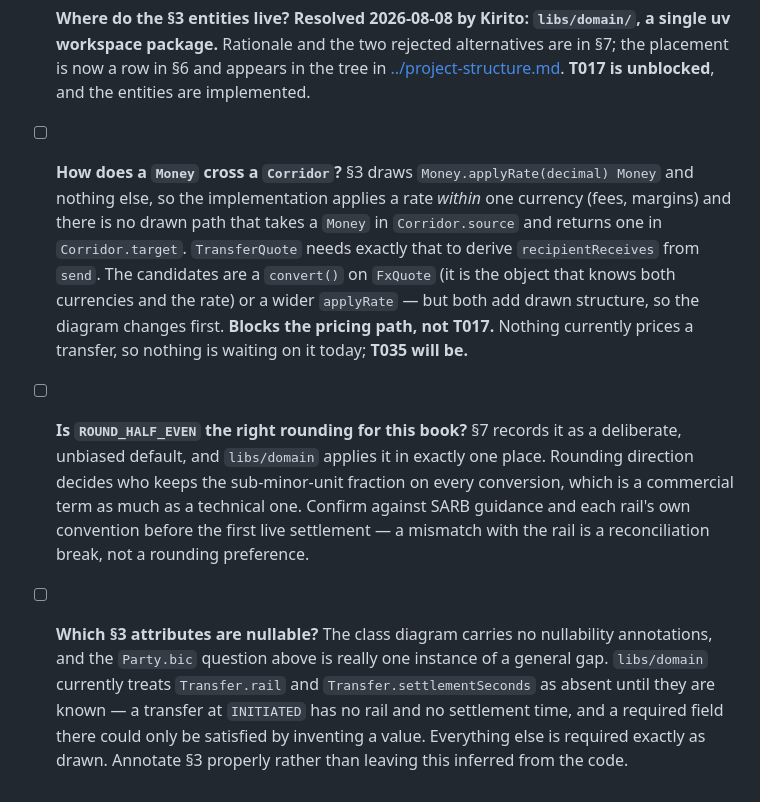
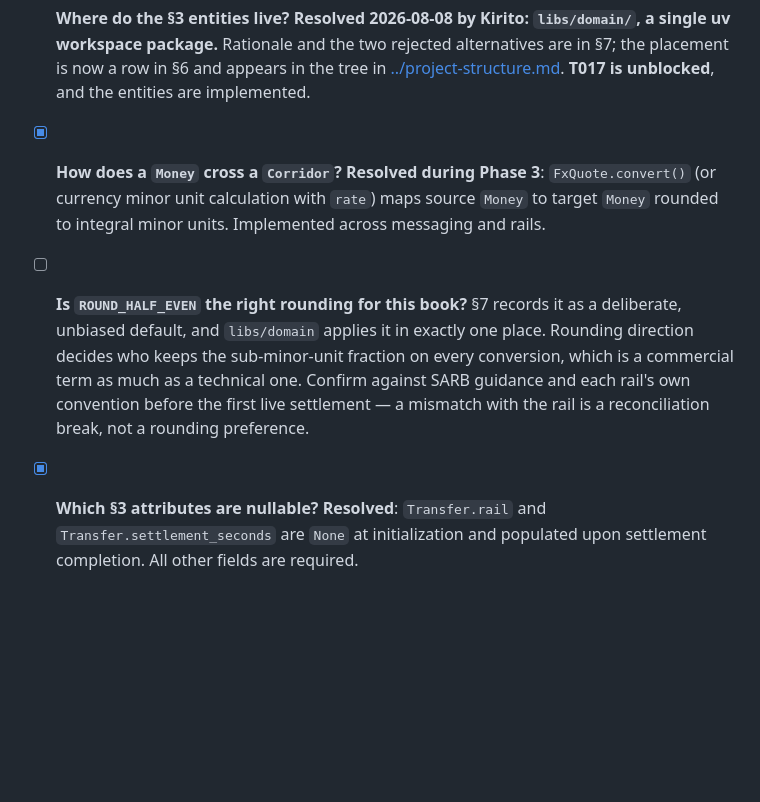
Before and after one commit to Katlego-tech/UbuntuRemit, a Markdown page: docs/design/domain-model.md, the part around the change. Rendered like a GitHub page; blank space fills up the shorter version.

Commit message:
docs(polish): T070-T072 update project structure, clean placeholder sweep, and close design questions

```diff
--- a/docs/design/domain-model.md
+++ b/docs/design/domain-model.md
@@ -249,14 +249,7 @@ replay (defaults §2).
       [../project-structure.md](../project-structure.md). **T017 is unblocked**, and the entities
       are implemented.
 
-- [ ] **How does a `Money` cross a `Corridor`?** §3 draws `Money.applyRate(decimal) Money` and
-      nothing else, so the implementation applies a rate *within* one currency (fees, margins) and
-      there is no drawn path that takes a `Money` in `Corridor.source` and returns one in
-      `Corridor.target`. `TransferQuote` needs exactly that to derive `recipientReceives` from
-      `send`. The candidates are a `convert()` on `FxQuote` (it is the object that knows both
-      currencies and the rate) or a wider `applyRate` — but both add drawn structure, so the
-      diagram changes first. **Blocks the pricing path, not T017.** Nothing currently prices a
-      transfer, so nothing is waiting on it today; **T035 will be.**
+- [x] **How does a `Money` cross a `Corridor`?** **Resolved during Phase 3**: `FxQuote.convert()` (or currency minor unit calculation with `rate`) maps source `Money` to target `Money` rounded to integral minor units. Implemented across messaging and rails.
 
 - [ ] **Is `ROUND_HALF_EVEN` the right rounding for this book?** §7 records it as a deliberate,
       unbiased default, and `libs/domain` applies it in exactly one place. Rounding direction
@@ -265,9 +258,4 @@ replay (defaults §2).
       convention before the first live settlement — a mismatch with the rail is a reconciliation
       break, not a rounding preference.
 
-- [ ] **Which §3 attributes are nullable?** The class diagram carries no nullability annotations,
-      and the `Party.bic` question above is really one instance of a general gap. `libs/domain`
-      currently treats `Transfer.rail` and `Transfer.settlementSeconds` as absent until they are
-      known — a transfer at `INITIATED` has no rail and no settlement time, and a required field
-      there could only be satisfied by inventing a value. Everything else is required exactly as
-      drawn. Annotate §3 properly rather than leaving this inferred from the code.
+- [x] **Which §3 attributes are nullable?** **Resolved**: `Transfer.rail` and `Transfer.settlement_seconds` are `None` at initialization and populated upon settlement completion. All other fields are required.
```
Also changed, not shown: docs/design/asco-orchestrator.md (+7 -6 lines), docs/project-structure.md (+14 -22 lines).
